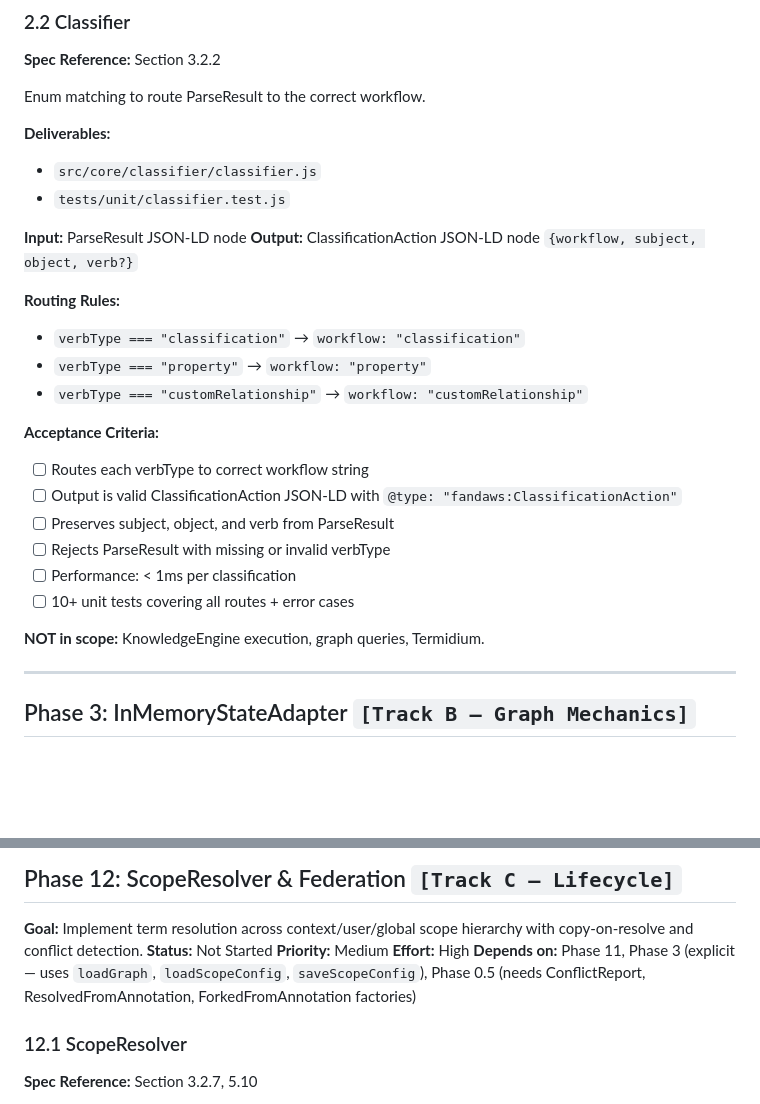
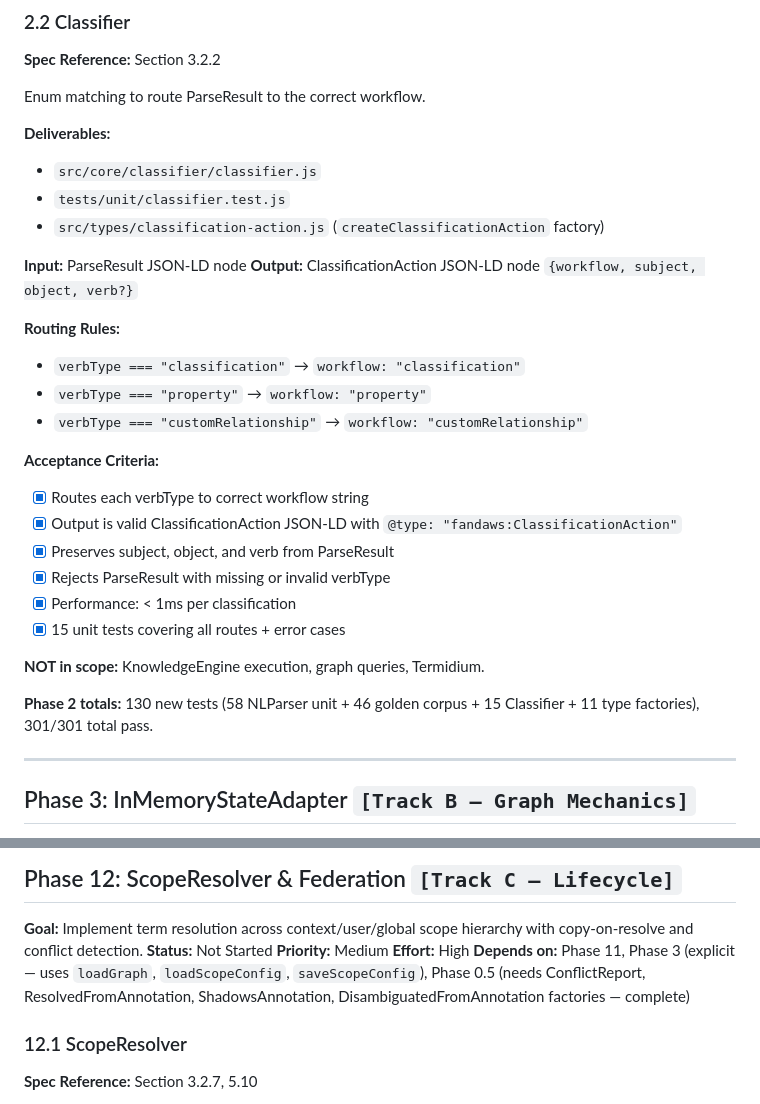
Before and after one commit to Skreen5hot/Fandaws-Sentinel, a Markdown page: ROADMAP.md, 2 parts joined by grey strips. Drawn GitHub-style; blank space fills up the shorter version.

```diff
--- a/ROADMAP.md
+++ b/ROADMAP.md
@@ -269,6 +273,7 @@ Enum matching to route ParseResult to the correct workflow.
 **Deliverables:**
 - `src/core/classifier/classifier.js`
 - `tests/unit/classifier.test.js`
+- `src/types/classification-action.js` (`createClassificationAction` factory)
 
 **Input:** ParseResult JSON-LD node
 **Output:** ClassificationAction JSON-LD node `{workflow, subject, object, verb?}`
@@ -279,14 +284,16 @@ Enum matching to route ParseResult to the correct workflow.
 - `verbType === "customRelationship"` → `workflow: "customRelationship"`
 
 **Acceptance Criteria:**
-- [ ] Routes each verbType to correct workflow string
-- [ ] Output is valid ClassificationAction JSON-LD with `@type: "fandaws:ClassificationAction"`
-- [ ] Preserves subject, object, and verb from ParseResult
-- [ ] Rejects ParseResult with missing or invalid verbType
-- [ ] Performance: < 1ms per classification
-- [ ] 10+ unit tests covering all routes + error cases
+- [x] Routes each verbType to correct workflow string
+- [x] Output is valid ClassificationAction JSON-LD with `@type: "fandaws:ClassificationAction"`
+- [x] Preserves subject, object, and verb from ParseResult
+- [x] Rejects ParseResult with missing or invalid verbType
+- [x] Performance: < 1ms per classification
+- [x] 15 unit tests covering all routes + error cases
 
 **NOT in scope:** KnowledgeEngine execution, graph queries, Termidium.
+
+**Phase 2 totals:** 130 new tests (58 NLParser unit + 46 golden corpus + 15 Classifier + 11 type factories), 301/301 total pass.
 
 ---
 
@@ -957,7 +964,7 @@ Phase 8 is the checkpoint where we evaluate the NLParser against real conversati
 **Status:** Not Started
 **Priority:** Medium
 **Effort:** High
-**Depends on:** Phase 11, Phase 3 (explicit — uses `loadGraph`, `loadScopeConfig`, `saveScopeConfig`), Phase 0.5 (needs ConflictReport, ResolvedFromAnnotation, ForkedFromAnnotation factories)
+**Depends on:** Phase 11, Phase 3 (explicit — uses `loadGraph`, `loadScopeConfig`, `saveScopeConfig`), Phase 0.5 (needs ConflictReport, ResolvedFromAnnotation, ShadowsAnnotation, DisambiguatedFromAnnotation factories — complete)
 
 ### 12.1 ScopeResolver
 
```
Also changed, not shown: other parts of ROADMAP.md (+25 -21 lines).
